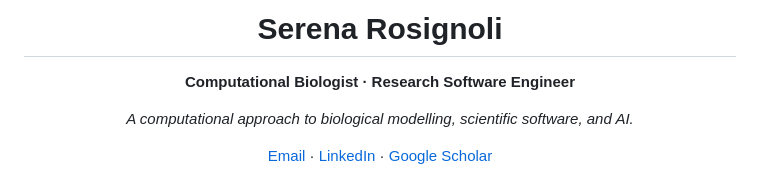
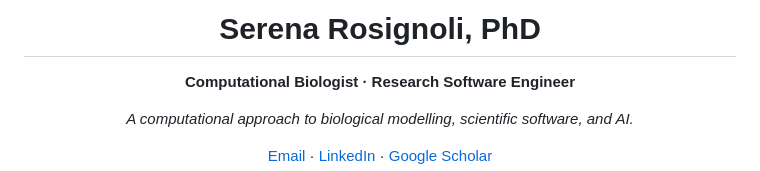
Before and after one commit to SerenaRosi/SerenaRosi, a Markdown page: README.md, the part around the change. Drawn GitHub-style.

```diff
--- a/README.md
+++ b/README.md
@@ -1,5 +1,5 @@
 <p align="center">
-  <h1 align="center">Serena Rosignoli</h1>
+  <h1 align="center">Serena Rosignoli, PhD</h1>
   <p align="center"><strong>Computational Biologist · Research Software Engineer</strong></p>
 </p>
 
```
